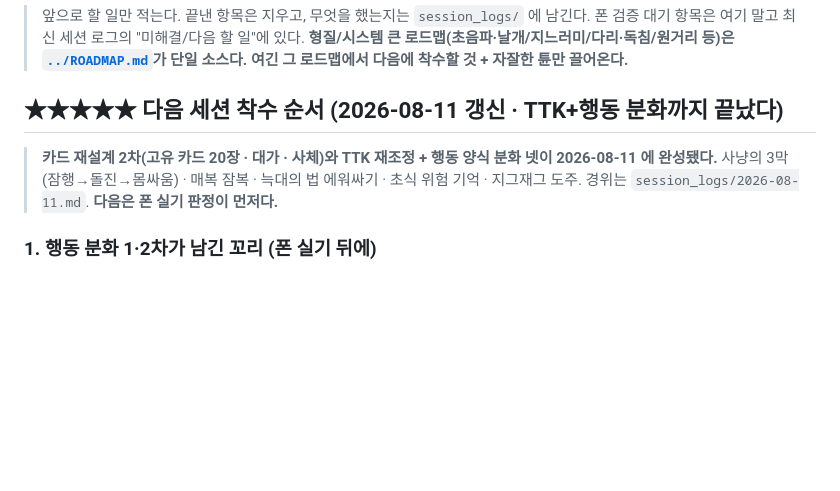
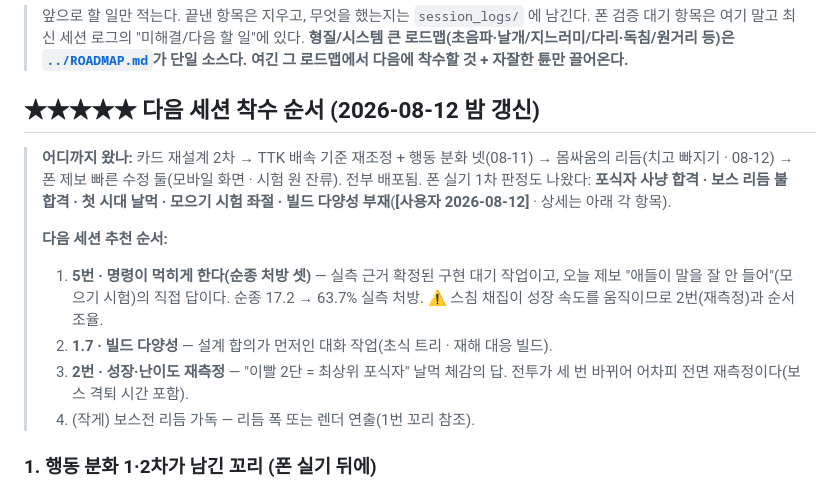
Before and after one commit to soomin007/selection-pressure, a Markdown page: docs/design/backlog.md, the part around the change. Rendered like a GitHub page; blank space fills up the shorter version.

Commit message:
docs(마무리): 다음 세션 시작점 · 폰 실기 1차 판정 반영한 착수 순서
- 추천 1순위 = 순종 처방 셋(5번) · 오늘 제보 「애들이 말을 잘 안 들어」의 직접 답
- 이어서 빌드 다양성 합의(1.7) · 성장·난이도 전면 재측정(2번) · 보스 리듬 가독

Co-Authored-By: Claude Fable 5 <noreply@anthropic.com>

```diff
--- a/docs/design/backlog.md
+++ b/docs/design/backlog.md
@@ -5,11 +5,21 @@
 > **형질/시스템 큰 로드맵(초음파·날개/지느러미/다리·독침/원거리 등)은 [`../ROADMAP.md`](../ROADMAP.md)가
 > 단일 소스다. 여긴 그 로드맵에서 다음에 착수할 것 + 자잘한 튠만 끌어온다.**
 
-## ★★★★★ 다음 세션 착수 순서 (2026-08-11 갱신 · TTK+행동 분화까지 끝났다)
+## ★★★★★ 다음 세션 착수 순서 (2026-08-12 밤 갱신)
 
-> **카드 재설계 2차(고유 카드 20장 · 대가 · 사체)와 TTK 재조정 + 행동 양식 분화 넷이 2026-08-11 에
-> 완성됐다.** 사냥의 3막(잠행→돌진→몸싸움) · 매복 잠복 · 늑대의 법 에워싸기 · 초식 위험 기억 ·
-> 지그재그 도주. 경위는 `session_logs/2026-08-11.md`. **다음은 폰 실기 판정이 먼저다.**
+> **어디까지 왔나:** 카드 재설계 2차 → TTK 배속 기준 재조정 + 행동 분화 넷(08-11) → 몸싸움의
+> 리듬(치고 빠지기 · 08-12) → 폰 제보 빠른 수정 둘(모바일 화면 · 시험 원 잔류). 전부 배포됨.
+> 폰 실기 1차 판정도 나왔다: **포식자 사냥 합격 · 보스 리듬 불합격 · 첫 시대 날먹 · 모으기 시험
+> 좌절 · 빌드 다양성 부재**(**[사용자 2026-08-12]** · 상세는 아래 각 항목).
+>
+> **다음 세션 추천 순서:**
+> 1. **5번 · 명령이 먹히게 한다(순종 처방 셋)** — 실측 근거 확정된 구현 대기 작업이고, 오늘 제보
+>    "애들이 말을 잘 안 들어"(모으기 시험)의 직접 답이다. 순종 17.2 → 63.7% 실측 처방.
+>    ⚠ 스침 채집이 성장 속도를 움직이므로 2번(재측정)과 순서 조율.
+> 2. **1.7 · 빌드 다양성** — 설계 합의가 먼저인 대화 작업(초식 트리 · 재해 대응 빌드).
+> 3. **2번 · 성장·난이도 재측정** — "이빨 2단 = 최상위 포식자" 날먹 체감의 답. 전투가 세 번
+>    바뀌어 어차피 전면 재측정이다(보스 격퇴 시간 포함).
+> 4. (작게) 보스전 리듬 가독 — 리듬 폭 또는 렌더 연출(1번 꼬리 참조).
 
 ### 1. 행동 분화 1·2차가 남긴 꼬리 (폰 실기 뒤에)
 
```
